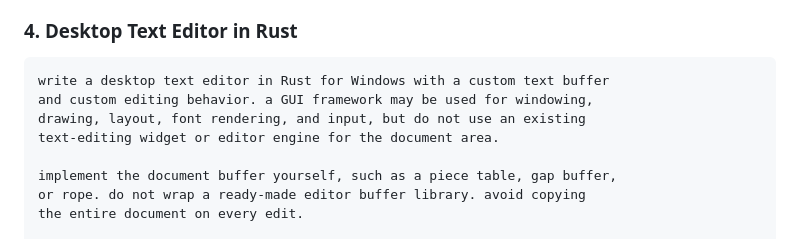
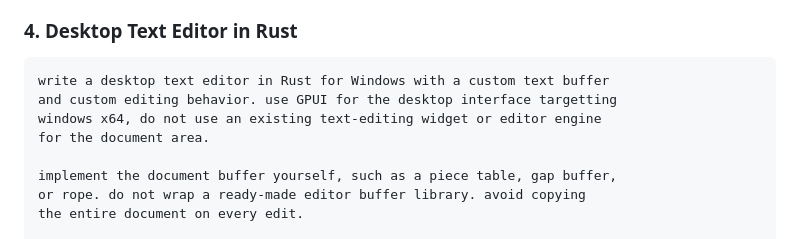
Before and after one commit to PhscZ/benchmark, a Markdown page: README.md, the part around the change. Drawn GitHub-style.

Commit message:
Revise desktop text editor project requirements
Updated instructions for the desktop text editor project to specify using GPUI for the desktop interface targeting Windows x64.

````diff
--- a/README.md
+++ b/README.md
@@ -351,9 +351,9 @@ serve the WebAssembly build.
 
 ```text
 write a desktop text editor in Rust for Windows with a custom text buffer
-and custom editing behavior. a GUI framework may be used for windowing,
-drawing, layout, font rendering, and input, but do not use an existing
-text-editing widget or editor engine for the document area.
+and custom editing behavior. use GPUI for the desktop interface targetting
+windows x64, do not use an existing text-editing widget or editor engine
+for the document area.
 
 implement the document buffer yourself, such as a piece table, gap buffer,
 or rope. do not wrap a ready-made editor buffer library. avoid copying
````
